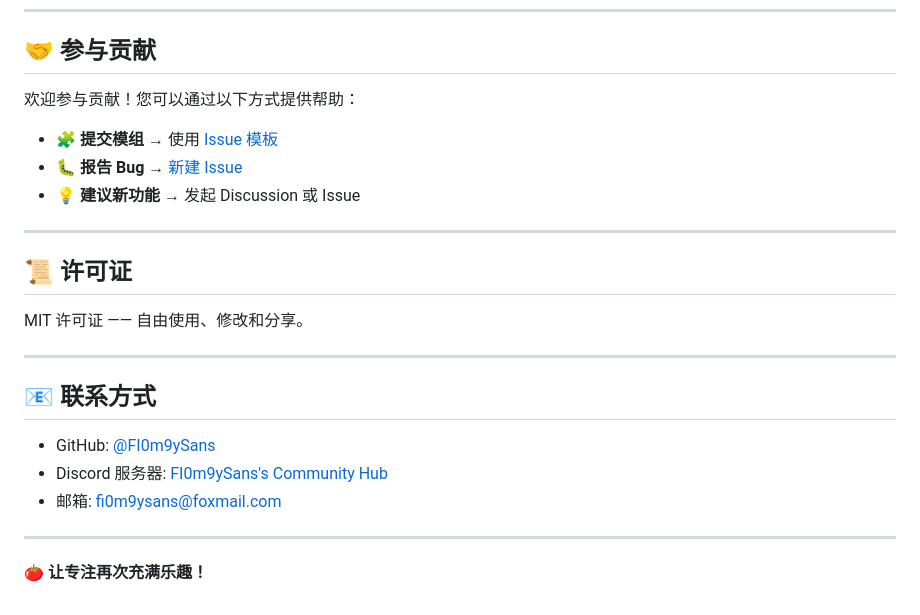
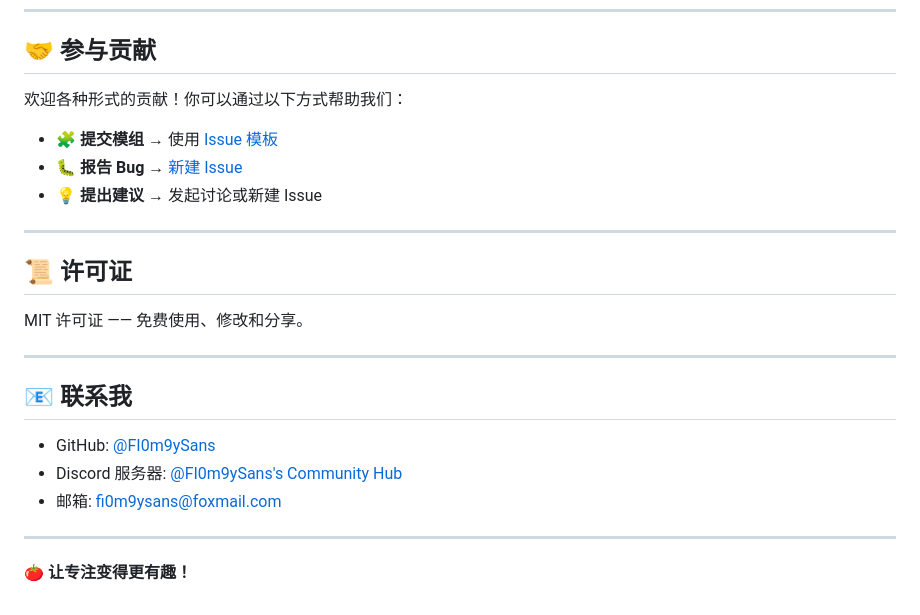
Before and after one commit to FI0m9ySans/fi0m9ysans.github.io, a Markdown page: README-chinese.md, the part around one of its changes. Rendered like a GitHub page.

```diff
--- a/README-chinese.md
+++ b/README-chinese.md
@@ -94,26 +97,26 @@ git clone https://github.com/FI0m9ySans/fi0m9ysans.github.io.git
 
 ## 🤝 参与贡献
 
-欢迎参与贡献！您可以通过以下方式提供帮助：
+欢迎各种形式的贡献！你可以通过以下方式帮助我们：
 
 - 🧩 **提交模组** → 使用 [Issue 模板](https://github.com/FI0m9ySans/fi0m9ysans.github.io/issues/new/choose)
 - 🐛 **报告 Bug** → [新建 Issue](https://github.com/FI0m9ySans/fi0m9ysans.github.io/issues)
-- 💡 **建议新功能** → 发起 Discussion 或 Issue
+- 💡 **提出建议** → 发起讨论或新建 Issue
 
 ---
 
 ## 📜 许可证
 
-MIT 许可证 —— 自由使用、修改和分享。
+MIT 许可证 —— 免费使用、修改和分享。
 
 ---
 
-## 📧 联系方式
+## 📧 联系我
 
 - GitHub: [@FI0m9ySans](https://github.com/FI0m9ySans)
-- Discord 服务器: [FI0m9ySans's Community Hub](https://discord.gg/Kxp3KGBJr8)
+- Discord 服务器: [@FI0m9ySans's Community Hub](https://discord.gg/Kxp3KGBJr8)
 - 邮箱: fi0m9ysans@foxmail.com
 
 ---
 
-**🍅 让专注再次充满乐趣！**
+**🍅 让专注变得更有趣！**
```
Also changed, not shown: other parts of README-chinese.md (+29 -26 lines).
